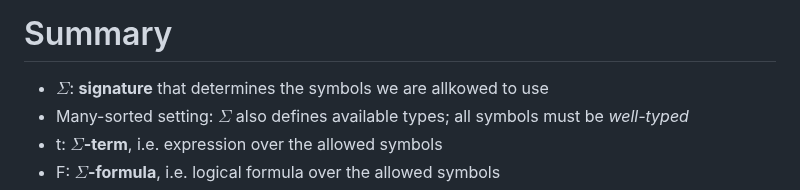
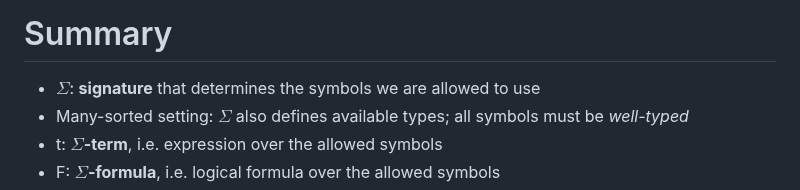
Before and after one commit to magladko/DTU-notes, a Markdown page: Program Verification/Module 3 - Automated Reasoning about Predicate Logic.md, the part around the change. Rendered like a GitHub page.

Commit message:
vault backup: 2024-09-14 15:15:37

```diff
--- a/Program Verification/Module 3 - Automated Reasoning about Predicate Logic.md
+++ b/Program Verification/Module 3 - Automated Reasoning about Predicate Logic.md
@@ -200,7 +200,7 @@ nothing new, just convenient syntax on top of FOL
 	- $\forall a: \text{Array}. \forall b: \text{Array}. (\forall i: \text{Int}. \text{read}(a,i) == \text{read}(b,i)) \rightarrow a == b$
 # Summary
 
-- $\Sigma$: **signature** that determines the symbols we are allkowed to use
+- $\Sigma$: **signature** that determines the symbols we are allowed to use
 - Many-sorted setting: $\Sigma$ also defines available types; all symbols must be *well-typed*
 - t: **$\Sigma$-term**, i.e. expression over the allowed symbols
 - F: **$\Sigma$-formula**, i.e. logical formula over the allowed symbols
```
